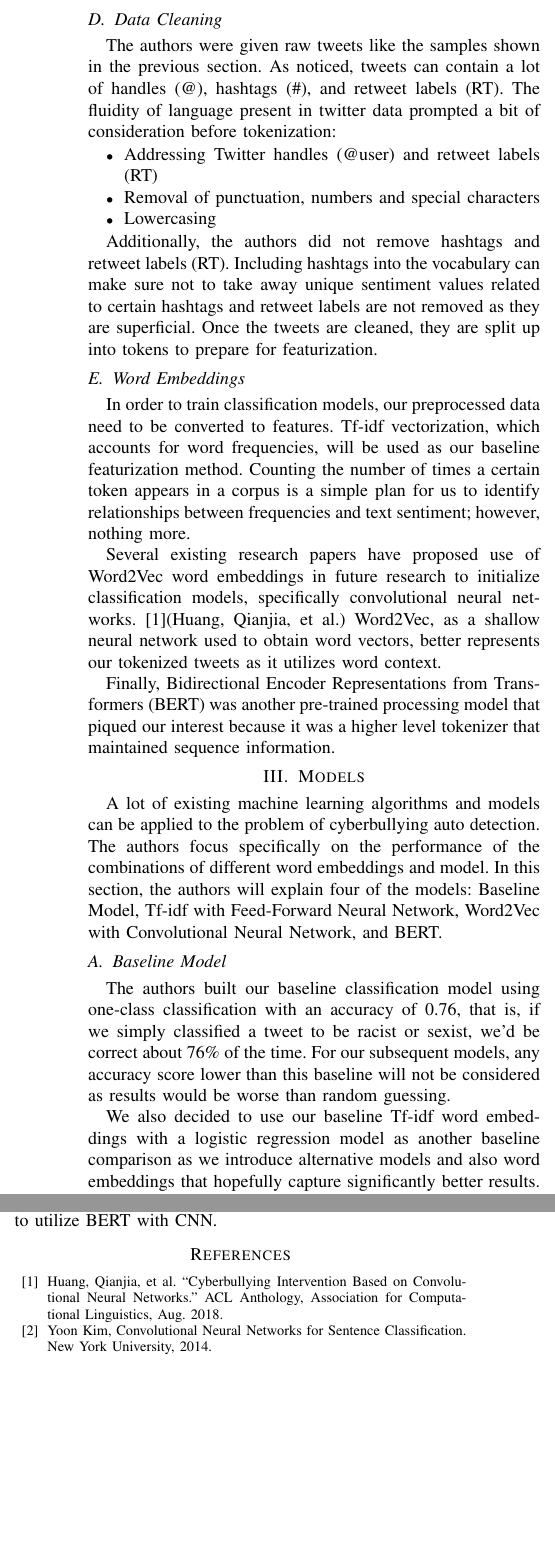
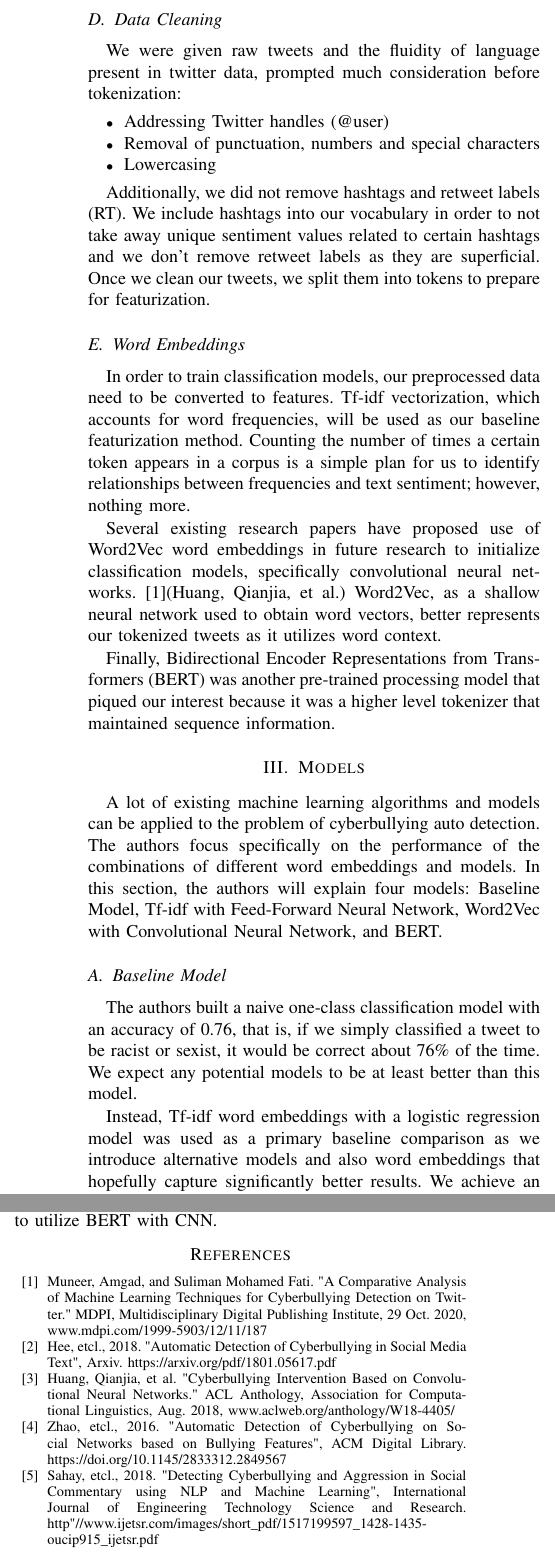
Before and after one commit to caseyhyoon/W266-Final-Project, a LaTeX paper (Report/Report.tex): two parts of the columns of pages 2 and 3 of 3, joined at a grey line, cut so that both start at the same text, the shorter picture padded with empty space. Compiled offline with pdfLaTeX.

Commit message:
Updated tex file

```diff
--- a/Report/Report.tex
+++ b/Report/Report.tex
@@ -6,6 +6,7 @@
 \usepackage{algorithmic}
 \usepackage{graphicx}
 \usepackage{textcomp}
+\usepackage[T1]{fontenc}
 \usepackage{xcolor}
 \def\BibTeX{{\rm B\kern-.05em{\sc i\kern-.025em b}\kern-.08em
     T\kern-.1667em\lower.7ex\hbox{E}\kern-.125emX}}
@@ -91,17 +94,17 @@ These messages are examples of non-bullying tweets. Noticed that some of these t
 
 \subsection{Data Cleaning }
 
-The authors were given raw tweets like the samples shown in the previous section. As noticed,  tweets can contain a lot of handles (@), hashtags (\#), and retweet labels (RT). The fluidity of language present in twitter data prompted a bit of consideration before tokenization:
+We were given raw tweets and the fluidity of language present in twitter data, prompted much consideration before tokenization:
 
 \begin{itemize}
-\item Addressing Twitter handles (@user) and retweet labels (RT)
+\item Addressing Twitter handles (@user)
 
 \item Removal of punctuation, numbers and special characters
 
 \item Lowercasing
 \end{itemize}
 
-Additionally, the authors did not remove hashtags and retweet labels (RT). Including hashtags into the vocabulary can make sure not to take away unique sentiment values related to certain hashtags and  retweet labels are not removed as they are superficial. Once the tweets are cleaned, they are split up into tokens to prepare for featurization.
+Additionally, we did not remove hashtags and retweet labels (RT). We include hashtags into our vocabulary in order to not take away unique sentiment values related to certain hashtags and we don't remove retweet labels as they are superficial. Once we clean our tweets, we split them into tokens to prepare for featurization.
 
 
 \subsection{Word Embeddings}
@@ -115,12 +118,12 @@ In order to train classification models, our preprocessed data need to be conver
 
 
 \section{Models}
-A lot of existing machine learning algorithms and models can be applied to the problem of cyberbullying auto detection. The authors focus specifically on the performance of the combinations of different word embeddings and model. In this section, the authors will explain four of the models: Baseline Model, Tf-idf with Feed-Forward Neural Network, Word2Vec with Convolutional Neural Network, and BERT.
+A lot of existing machine learning algorithms and models can be applied to the problem of cyberbullying auto detection. The authors focus specifically on the performance of the combinations of different word embeddings and models. In this section, the authors will explain four models: Baseline Model, Tf-idf with Feed-Forward Neural Network, Word2Vec with Convolutional Neural Network, and BERT.
 
 \subsection{Baseline Model}
-The authors built our baseline classification model using one-class classification with an accuracy of 0.76, that is, if we simply classified a tweet to be racist or sexist, we’d be correct about 76\% of the time. For our subsequent models, any accuracy score lower than this baseline will not be considered as results would be worse than random guessing.
+The authors built a naive one-class classification model with an accuracy of 0.76, that is, if we simply classified a tweet to be racist or sexist, it would be correct about 76\% of the time. We expect any potential models to be at least better than this model.
 
-	We also decided to use our baseline Tf-idf word embeddings with a logistic regression model as another baseline comparison as we introduce alternative models and also word embeddings that hopefully capture significantly better results. We achieve an accuracy of about 85\% with this baseline.
+	Instead, Tf-idf word embeddings with a logistic regression model was used as a primary baseline comparison as we introduce alternative models and also word embeddings that hopefully capture significantly better results. We achieve an accuracy of about 85\% with this baseline.
 
 
 \subsection{Tf-idf with Feed-Forward Neural Network}
@@ -207,10 +210,13 @@ Most false negative tweets employ an underlying tone of sarcasm and surprisingly
 \section{Conclusion}
 
 Word2Vec with CNN performed the best as the training and test accuracies are above 98\%. With little room for improvement, no amount of optimizations will be able to increase training and test accuracies and error analysis indicates that improvements will require targeting of specific tweets; our NLP models are not able to detect such outliers.
-	Cyberbullying will not be completely eliminated as it evolves and rears its head in different forms. Though our model correctly classified 98\% of tweets, we are still very concerned about our type II error rate as the impact of an unprevented cyberbullying tweet is immense. With 4.66 billion internet users, if 1\% of this population were to receive a cyberbullying message, that would be tremendous. For global communications platforms, a sentiment analysis model with an error rate of <1\% is essential to preserving a safe community. CNN along with feature extraction methods and a word embedding feature superior to Word2Vec would potentially be a more successful candidate for model improvement. One possible combination would be to utilize BERT with CNN.
+	Cyberbullying will not be completely eliminated as it evolves and rears its head in different forms. Though our model correctly classified 98\% of tweets, we are still very concerned about our type II error rate as the impact of an unprevented cyberbullying tweet is immense. With 4.66 billion internet users, if 1\% of this population were to receive a cyberbullying message, that would be tremendous. For global communications platforms, a sentiment analysis model with an error rate of  <1\% is essential to preserving a safe community. CNN along with feature extraction methods and a word embedding feature superior to Word2Vec would potentially be a more successful candidate for model improvement. One possible combination would be to utilize BERT with CNN.
 
 
 \begin{thebibliography}{00}
-\bibitem{b1} Huang, Qianjia, et al. “Cyberbullying Intervention Based on Convolutional Neural Networks.” ACL Anthology, Association for Computational Linguistics, Aug. 2018.
-\bibitem{b2} Yoon Kim, Convolutional Neural Networks for Sentence Classification. New York University, 2014.
+\bibitem{b1} Muneer, Amgad, and Suliman Mohamed Fati. "A Comparative Analysis of Machine Learning Techniques for Cyberbullying Detection on Twitter." MDPI, Multidisciplinary Digital Publishing Institute, 29 Oct. 2020, www.mdpi.com/1999-5903/12/11/187
+\bibitem{b2} Hee, etcl., 2018. "Automatic Detection of Cyberbullying in Social Media Text", Arxiv. https://arxiv.org/pdf/1801.05617.pdf
+\bibitem{b3} Huang, Qianjia, et al. "Cyberbullying Intervention Based on Convolutional Neural Networks." ACL Anthology, Association for Computational Linguistics, Aug. 2018, www.aclweb.org/anthology/W18-4405/
+\bibitem{b4} Zhao, etcl., 2016. "Automatic Detection of Cyberbullying on Social Networks based on Bullying Features", ACM Digital Library. https://doi.org/10.1145/2833312.2849567
+\bibitem{b5} Sahay, etcl., 2018. "Detecting Cyberbullying and Aggression in Social Commentary using NLP and Machine Learning", International Journal of Engineering Technology Science and Research. http"//www.ijetsr.com/images/short\_pdf/1517199597\_1428-1435-oucip915\_ijetsr.pdf
 \end{thebibliography}
```
Also changed, not shown: Report/Report.pdf, Report/Report.tex (21 more changed lines), 3 other files.
